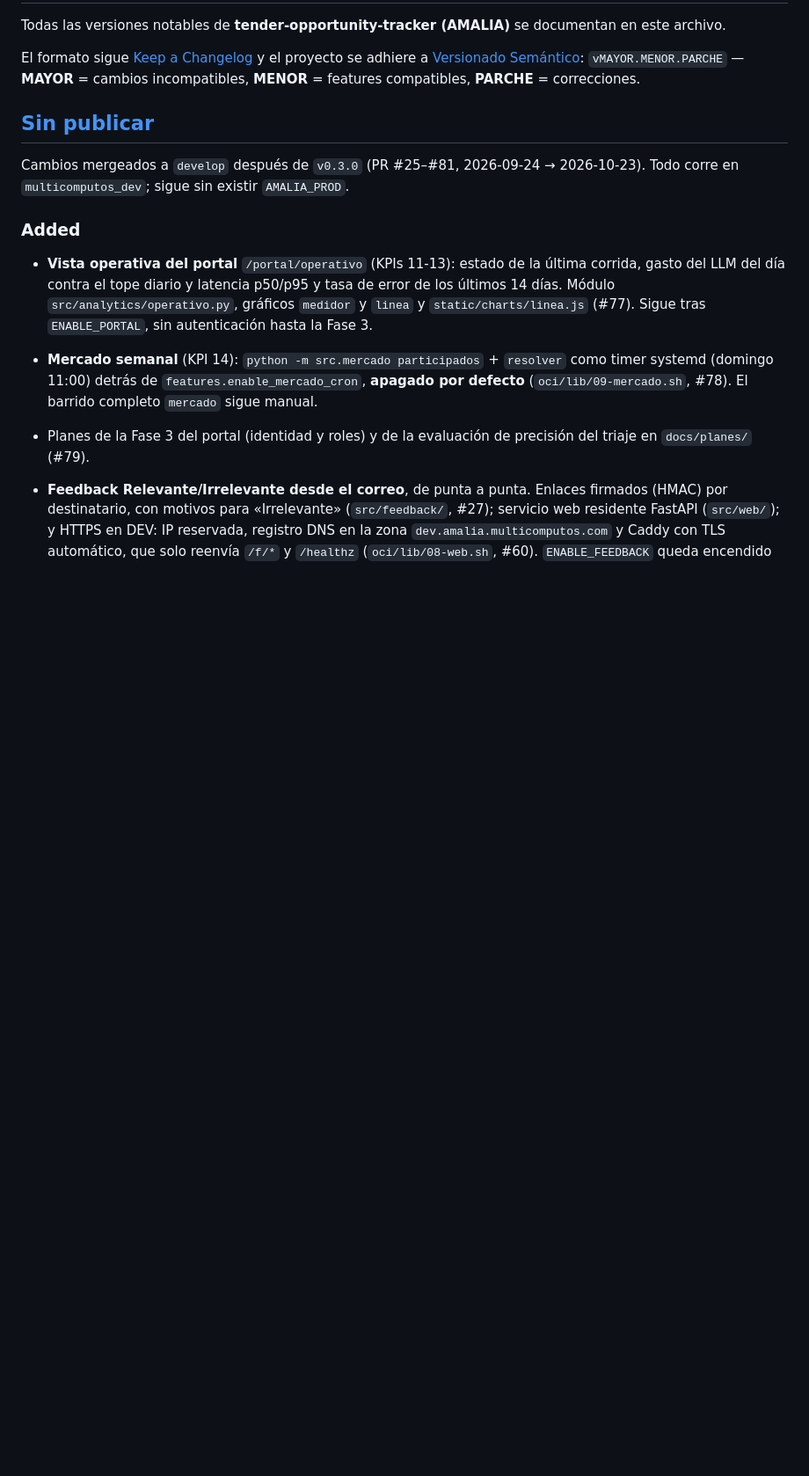
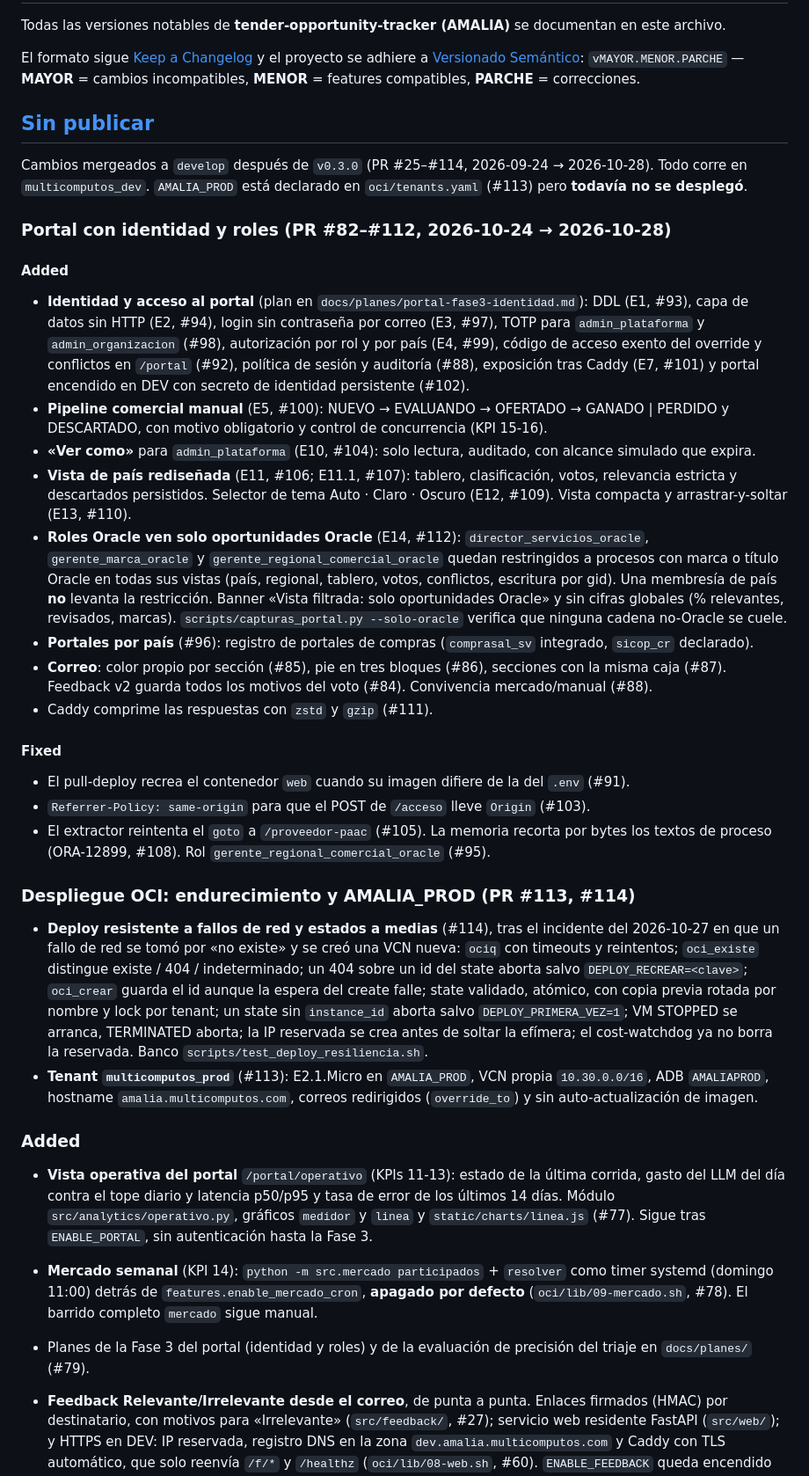
Before and after one commit to emgonzalez/tender-opportunity-tracker, a Markdown page: CHANGELOG.md, the part around the change. Shown at 88% size. GitHub-like rendering; blank space fills up the shorter version.

Commit message:
docs(changelog): PR #82–#114 (identidad y roles, E10–E14, endurecimiento del deploy, tenant de PROD)
Co-Authored-By: Claude Sonnet 5.5 <noreply@anthropic.com>
Claude-Session: https://claude.ai/code/session_01GbK6WaKViqncNVt2Q3Crcv

```diff
--- a/CHANGELOG.md
+++ b/CHANGELOG.md
@@ -9,8 +9,53 @@ compatibles, **PARCHE** = correcciones.
 
 ## [Sin publicar]
 
-Cambios mergeados a `develop` después de `v0.3.0` (PR #25–#81, 2026-09-24 → 2026-10-23).
-Todo corre en `multicomputos_dev`; sigue sin existir `AMALIA_PROD`.
+Cambios mergeados a `develop` después de `v0.3.0` (PR #25–#114, 2026-09-24 → 2026-10-28).
+Todo corre en `multicomputos_dev`. `AMALIA_PROD` está declarado en `oci/tenants.yaml` (#113) pero **todavía no
+se desplegó**.
+
+### Portal con identidad y roles (PR #82–#112, 2026-10-24 → 2026-10-28)
+
+#### Added
+
+- **Identidad y acceso al portal** (plan en `docs/planes/portal-fase3-identidad.md`): DDL (E1, #93), capa de
+  datos sin HTTP (E2, #94), login sin contraseña por correo (E3, #97), TOTP para `admin_plataforma` y
+  `admin_organizacion` (#98), autorización por rol y por país (E4, #99), código de acceso exento del override y
+  conflictos en `/portal` (#92), política de sesión y auditoría (#88), exposición tras Caddy (E7, #101) y portal
+  encendido en DEV con secreto de identidad persistente (#102).
+- **Pipeline comercial manual** (E5, #100): NUEVO → EVALUANDO → OFERTADO → GANADO | PERDIDO y DESCARTADO, con
+  motivo obligatorio y control de concurrencia (KPI 15-16).
+- **«Ver como»** para `admin_plataforma` (E10, #104): solo lectura, auditado, con alcance simulado que expira.
+- **Vista de país rediseñada** (E11, #106; E11.1, #107): tablero, clasificación, votos, relevancia estricta y
+  descartados persistidos. Selector de tema Auto · Claro · Oscuro (E12, #109). Vista compacta y arrastrar-y-soltar
+  (E13, #110).
+- **Roles Oracle ven solo oportunidades Oracle** (E14, #112): `director_servicios_oracle`, `gerente_marca_oracle` y
+  `gerente_regional_comercial_oracle` quedan restringidos a procesos con marca o título Oracle en todas sus
+  vistas (país, regional, tablero, votos, conflictos, escritura por gid). Una membresía de país **no** levanta la
+  restricción. Banner «Vista filtrada: solo oportunidades Oracle» y sin cifras globales (% relevantes, revisados,
+  marcas). `scripts/capturas_portal.py --solo-oracle` verifica que ninguna cadena no-Oracle se cuele.
+- **Portales por país** (#96): registro de portales de compras (`comprasal_sv` integrado, `sicop_cr` declarado).
+- **Correo**: color propio por sección (#85), pie en tres bloques (#86), secciones con la misma caja (#87).
+  Feedback v2 guarda todos los motivos del voto (#84). Convivencia mercado/manual (#88).
+- Caddy comprime las respuestas con `zstd` y `gzip` (#111).
+
+#### Fixed
+
+- El pull-deploy recrea el contenedor `web` cuando su imagen difiere de la del `.env` (#91).
+- `Referrer-Policy: same-origin` para que el POST de `/acceso` lleve `Origin` (#103).
+- El extractor reintenta el `goto` a `/proveedor-paac` (#105). La memoria recorta por bytes los textos de proceso
+  (ORA-12899, #108). Rol `gerente_regional_comercial_oracle` (#95).
+
+### Despliegue OCI: endurecimiento y AMALIA_PROD (PR #113, #114)
+
+- **Deploy resistente a fallos de red y estados a medias** (#114), tras el incidente del 2026-10-27 en que un
+  fallo de red se tomó por «no existe» y se creó una VCN nueva: `ociq` con timeouts y reintentos; `oci_existe`
+  distingue existe / 404 / indeterminado; un 404 sobre un id del state aborta salvo `DEPLOY_RECREAR=<clave>`;
+  `oci_crear` guarda el id aunque la espera del create falle; state validado, atómico, con copia previa rotada por
+  nombre y lock por tenant; un state sin `instance_id` aborta salvo `DEPLOY_PRIMERA_VEZ=1`; VM STOPPED se arranca,
+  TERMINATED aborta; la IP reservada se crea antes de soltar la efímera; el cost-watchdog ya no borra la reservada.
+  Banco `scripts/test_deploy_resiliencia.sh`.
+- **Tenant `multicomputos_prod`** (#113): E2.1.Micro en `AMALIA_PROD`, VCN propia `10.30.0.0/16`, ADB `AMALIAPROD`,
+  hostname `amalia.multicomputos.com`, correos redirigidos (`override_to`) y sin auto-actualización de imagen.
 
 ### Added
 
```
